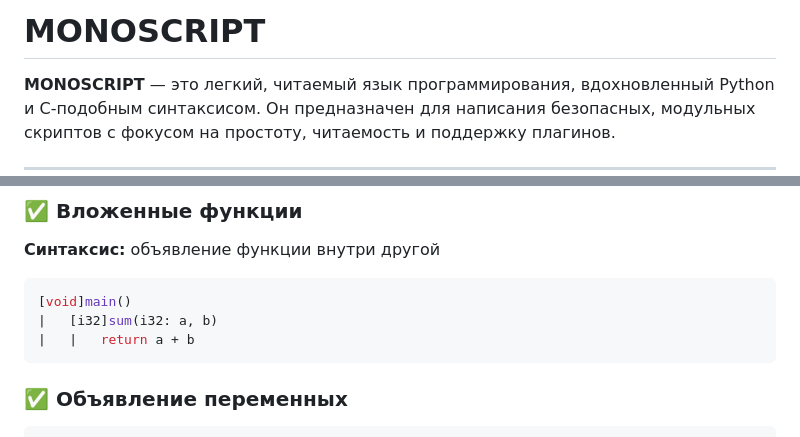
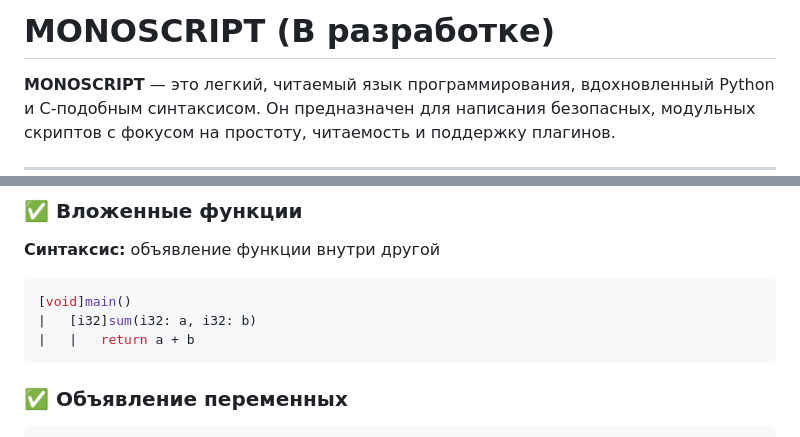
Before and after one commit to MONOPTICAL/MONOSCRIPT, a Markdown page: README.md, 2 parts joined by grey strips. Rendered like a GitHub page.

Commit message:
Изменение README

````diff
--- a/README.md
+++ b/README.md
@@ -1,4 +1,4 @@
-# MONOSCRIPT
+# MONOSCRIPT (В разработке)
 
 **MONOSCRIPT** — это легкий, читаемый язык программирования, вдохновленный Python и C-подобным синтаксисом. Он предназначен для написания безопасных, модульных скриптов с фокусом на простоту, читаемость и поддержку плагинов.
 
@@ -20,7 +20,7 @@
 **Синтаксис:** объявление функции внутри другой
 ```cpp
 [void]main()
-|   [i32]sum(i32: a, b)
+|   [i32]sum(i32: a, i32: b)
 |   |   return a + b
 ```
 
````
